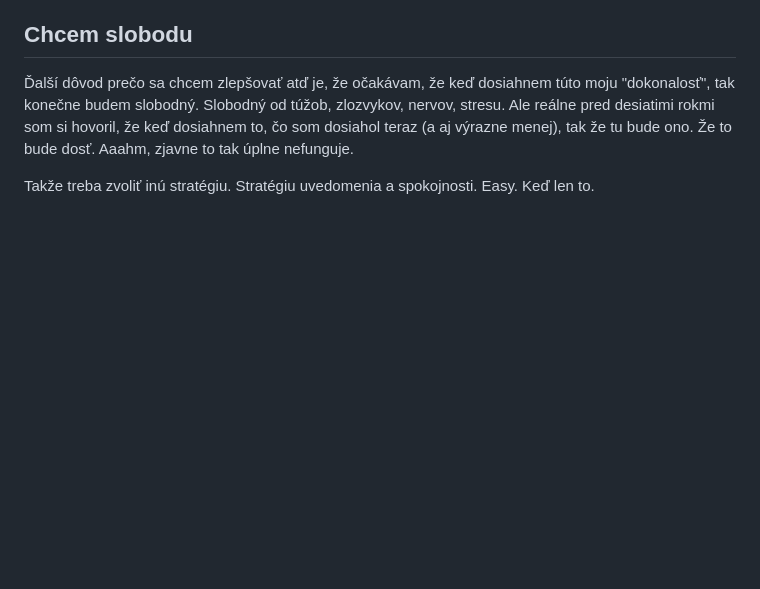
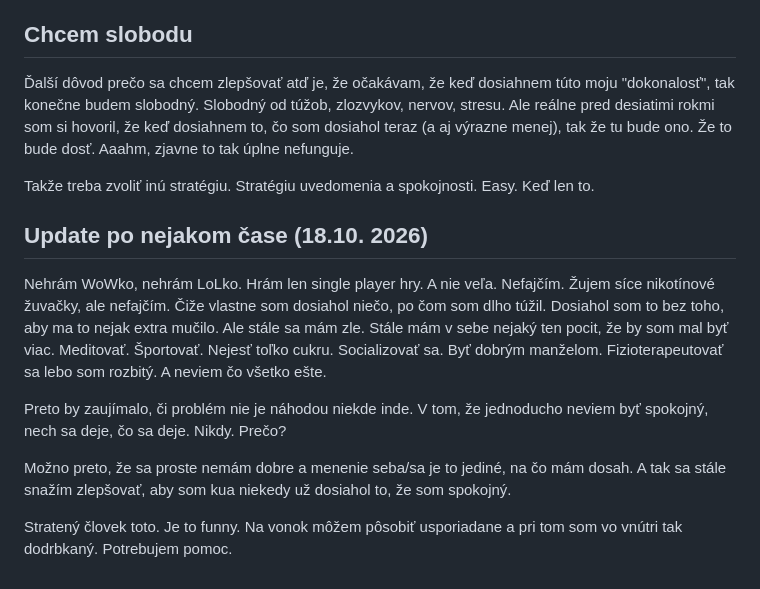
Before and after one commit to gabrielKerekes/depresivnygabo, a Markdown page: src/posts/2026-07-10-zmenil-som-sa.md, the part around the change. Rendered like a GitHub page; blank space fills up the shorter version.

Commit message:
Update post: Zmenil som sa. Som lepší. Je čas si to uvedomiť.

```diff
--- a/src/posts/2026-07-10-zmenil-som-sa.md
+++ b/src/posts/2026-07-10-zmenil-som-sa.md
@@ -39,3 +39,13 @@ Kde je moja vnútorná motivácia? Ako ju získam? Ako zistím, čo vlastne chce
 Ďalší dôvod prečo sa chcem zlepšovať atď je, že očakávam, že keď dosiahnem túto moju "dokonalosť", tak konečne budem slobodný. Slobodný od túžob, zlozvykov, nervov, stresu. Ale reálne pred desiatimi rokmi som si hovoril, že keď dosiahnem to, čo som dosiahol teraz (a aj výrazne menej), tak že tu bude ono. Že to bude dosť. Aaahm, zjavne to tak úplne nefunguje.
 
 Takže treba zvoliť inú stratégiu. Stratégiu uvedomenia a spokojnosti. Easy. Keď len to.
+
+## Update po nejakom čase (18.10. 2026)
+
+Nehrám WoWko, nehrám LoLko. Hrám len single player hry. A nie veľa. Nefajčím. Žujem síce nikotínové žuvačky, ale nefajčím. Čiže vlastne som dosiahol niečo, po čom som dlho túžil. Dosiahol som to bez toho, aby ma to nejak extra mučilo. Ale stále sa mám zle. Stále mám v sebe nejaký ten pocit, že by som mal byť viac. Meditovať. Športovať. Nejesť toľko cukru. Socializovať sa. Byť dobrým manželom. Fizioterapeutovať sa lebo som rozbitý. A neviem čo všetko ešte.
+
+Preto by zaujímalo, či problém nie je náhodou niekde inde. V tom, že jednoducho neviem byť spokojný, nech sa deje, čo sa deje. Nikdy. Prečo?
+
+Možno preto, že sa proste nemám dobre a menenie seba/sa je to jediné, na čo mám dosah. A tak sa stále snažím zlepšovať, aby som kua niekedy už dosiahol to, že som spokojný.
+
+Stratený človek toto. Je to funny. Na vonok môžem pôsobiť usporiadane a pri tom som vo vnútri tak dodrbkaný. Potrebujem pomoc.
```
